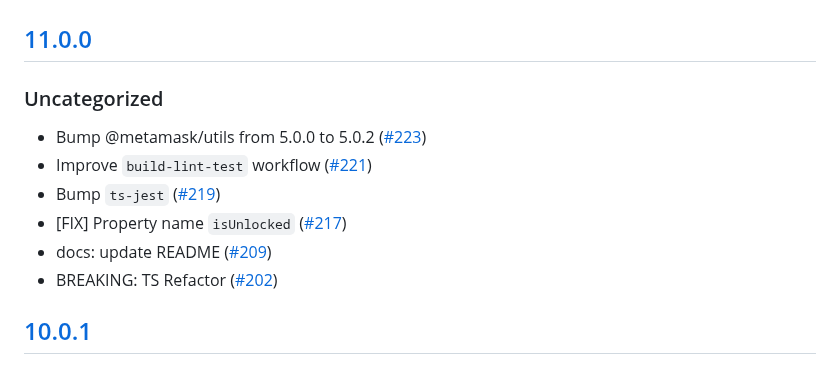
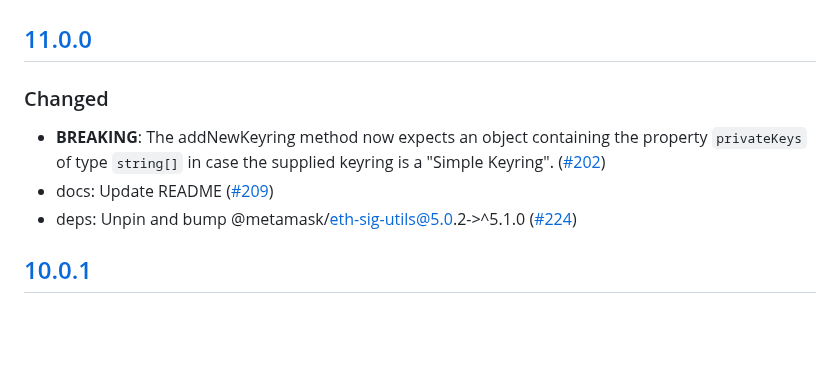
Before and after one commit to MetaMask/KeyringController, a Markdown page: CHANGELOG.md, the part around the change. Rendered like a GitHub page; blank space fills up the shorter version.

Commit message:
update changelog

```diff
--- a/CHANGELOG.md
+++ b/CHANGELOG.md
@@ -7,13 +7,10 @@ and this project adheres to [Semantic Versioning](https://semver.org/spec/v2.0.0
 ## [Unreleased]
 
 ## [11.0.0]
-### Uncategorized
-- Bump @metamask/utils from 5.0.0 to 5.0.2 ([#223](https://github.com/MetaMask/KeyringController/pull/223))
-- Improve `build-lint-test` workflow ([#221](https://github.com/MetaMask/KeyringController/pull/221))
-- Bump `ts-jest` ([#219](https://github.com/MetaMask/KeyringController/pull/219))
-- [FIX] Property name `isUnlocked` ([#217](https://github.com/MetaMask/KeyringController/pull/217))
-- docs: update README ([#209](https://github.com/MetaMask/KeyringController/pull/209))
-- BREAKING: TS Refactor ([#202](https://github.com/MetaMask/KeyringController/pull/202))
+### Changed
+- **BREAKING**: The addNewKeyring method now expects an object containing the property `privateKeys` of type `string[]` in case the supplied keyring is a "Simple Keyring". ([#202](https://github.com/MetaMask/KeyringController/pull/202))
+- docs: Update README ([#209](https://github.com/MetaMask/KeyringController/pull/209))
+- deps: Unpin and bump @metamask/eth-sig-utils@5.0.2->^5.1.0 ([#224](https://github.com/MetaMask/KeyringController/pull/224))
 
 ## [10.0.1]
 ### Fixed
```
